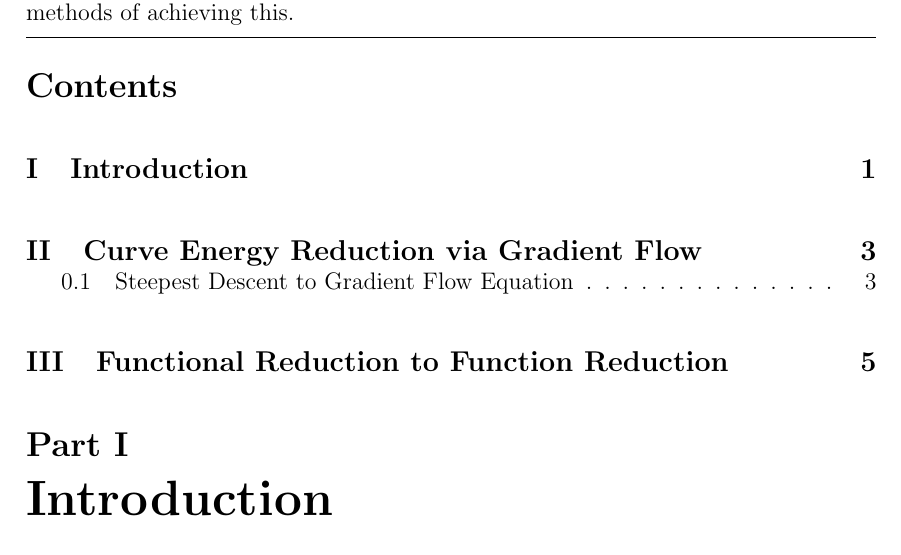
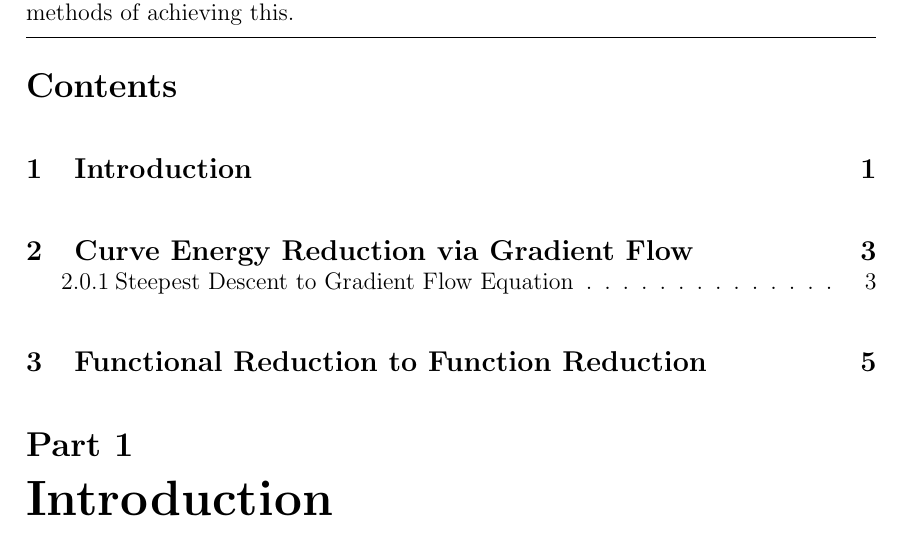
Before and after one commit to pauljoohyunkim/partC_Dissertation, a LaTeX thesis (dissertation/dissertation.tex): part of page 2 of 6, cut so that both start at the same text. Compiled offline with pdfLaTeX.

Commit message:
Sectioning

```diff
--- a/dissertation/dissertation.tex
+++ b/dissertation/dissertation.tex
@@ -14,6 +14,9 @@
 
 \usepackage[textheight=22.5cm, textwidth=15cm]{geometry}
 \usepackage[]{graphicx}
+\usepackage{chngcntr}
+\counterwithin{section}{part}
+\renewcommand{\thepart}{\arabic{part}}
 \usepackage{caption}
 \usepackage{subcaption}
 \usepackage[]{amsmath}
```
